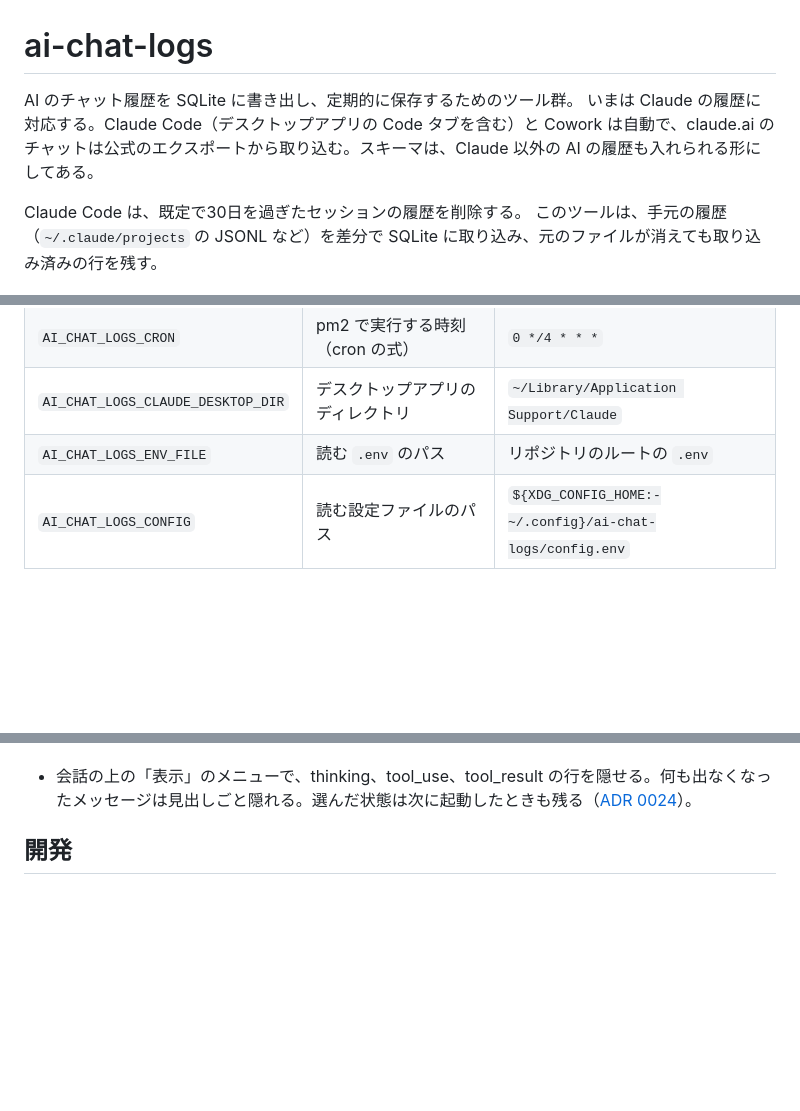
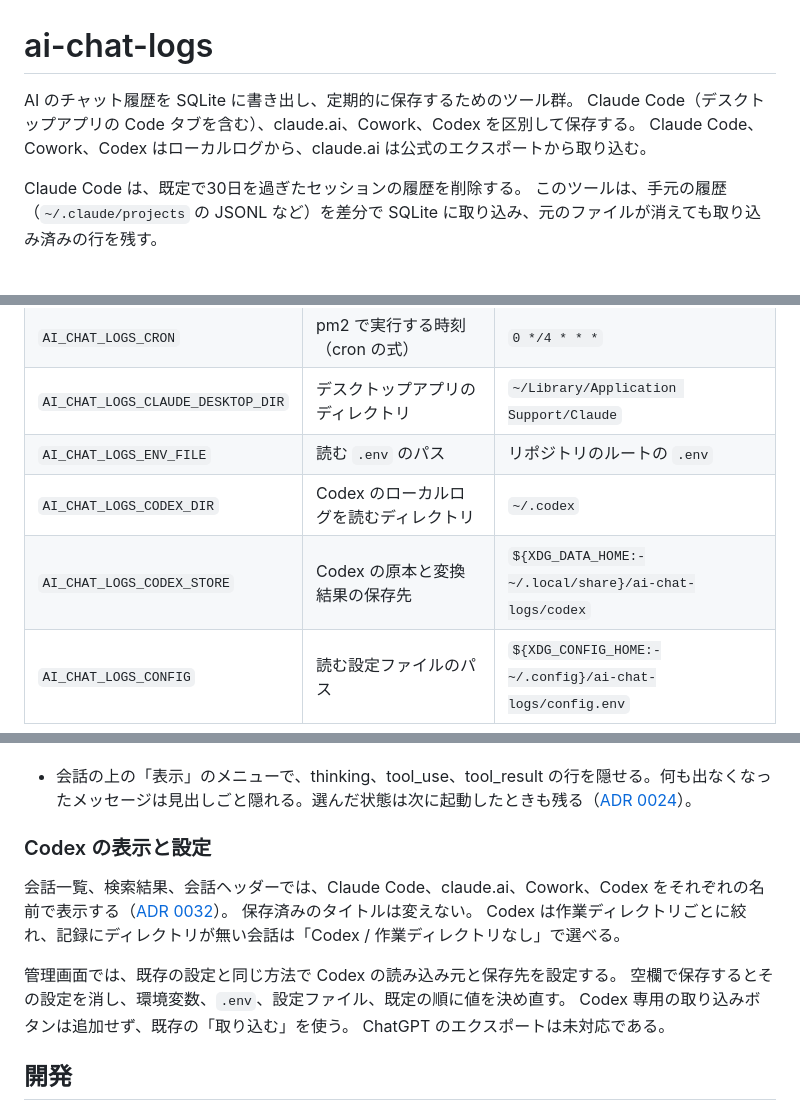
Before and after one commit to tett23/ai-chat-logs, a Markdown page: README.md, 3 parts joined by grey strips. Rendered like a GitHub page; blank space fills up the shorter version.

Commit message:
Document Codex settings and provider presentation

```diff
--- a/README.md
+++ b/README.md
@@ -1,7 +1,8 @@
 # ai-chat-logs
 
 AI のチャット履歴を SQLite に書き出し、定期的に保存するためのツール群。
-いまは Claude の履歴に対応する。Claude Code（デスクトップアプリの Code タブを含む）と Cowork は自動で、claude.ai のチャットは公式のエクスポートから取り込む。スキーマは、Claude 以外の AI の履歴も入れられる形にしてある。
+Claude Code（デスクトップアプリの Code タブを含む）、claude.ai、Cowork、Codex を区別して保存する。
+Claude Code、Cowork、Codex はローカルログから、claude.ai は公式のエクスポートから取り込む。
 
 Claude Code は、既定で30日を過ぎたセッションの履歴を削除する。
 このツールは、手元の履歴（`~/.claude/projects` の JSONL など）を差分で SQLite に取り込み、元のファイルが消えても取り込み済みの行を残す。
@@ -147,6 +148,8 @@ pm2 のデーモンは、再起動やログアウトで止まる。
 | `AI_CHAT_LOGS_CRON` | pm2 で実行する時刻（cron の式） | `0 */4 * * *` |
 | `AI_CHAT_LOGS_CLAUDE_DESKTOP_DIR` | デスクトップアプリのディレクトリ | `~/Library/Application Support/Claude` |
 | `AI_CHAT_LOGS_ENV_FILE` | 読む `.env` のパス | リポジトリのルートの `.env` |
+| `AI_CHAT_LOGS_CODEX_DIR` | Codex のローカルログを読むディレクトリ | `~/.codex` |
+| `AI_CHAT_LOGS_CODEX_STORE` | Codex の原本と変換結果の保存先 | `${XDG_DATA_HOME:-~/.local/share}/ai-chat-logs/codex` |
 | `AI_CHAT_LOGS_CONFIG` | 読む設定ファイルのパス | `${XDG_CONFIG_HOME:-~/.config}/ai-chat-logs/config.env` |
 
 これらは、リポジトリのルートの `.env` と、設定ファイル（GUI の管理画面が書く）にも書ける。値は、環境変数、`.env`、設定ファイル、既定の順に決まる（[ADR 0007](docs/adr/0007-settings-and-setup-screen.md)）。書式はどちらも同じ。
@@ -235,6 +238,17 @@ bun run tauri build        # アプリをビルドする（src-tauri/target/rele
 - 会話は新しい順に出す（いちばん上が最後のメッセージ。[ADR 0016](docs/adr/0016-show-conversations-newest-first.md)）。100件ずつ読みこみ、下へスクロールすると古いほうを、検索の結果から途中を開いたときは上へスクロールすると新しいほうを読みこむ（[ADR 0014](docs/adr/0014-load-conversations-in-pages.md)）。会話の上に、読みこんだ範囲と総数が出る。番号は時刻の順に付く（`chat-log` と同じ）。
 - 会話の上の「書き出す」で、開いているセッションの全文を Markdown のファイルに書き出せる（中身は `chat-log export` と同じ）。検索の結果から開いた会話では、本文の中の検索の語句が強調される（[ADR 0026](docs/adr/0026-export-sessions-and-highlight-terms.md)）。
 - 会話の上の「表示」のメニューで、thinking、tool_use、tool_result の行を隠せる。何も出なくなったメッセージは見出しごと隠れる。選んだ状態は次に起動したときも残る（[ADR 0024](docs/adr/0024-gui-conversation-header-and-block-filter.md)）。
+
+### Codex の表示と設定
+
+会話一覧、検索結果、会話ヘッダーでは、Claude Code、claude.ai、Cowork、Codex をそれぞれの名前で表示する（[ADR 0032](docs/adr/0032-codex-import-ui-and-provider-labels.md)）。
+保存済みのタイトルは変えない。
+Codex は作業ディレクトリごとに絞れ、記録にディレクトリが無い会話は「Codex / 作業ディレクトリなし」で選べる。
+
+管理画面では、既存の設定と同じ方法で Codex の読み込み元と保存先を設定する。
+空欄で保存するとその設定を消し、環境変数、`.env`、設定ファイル、既定の順に値を決め直す。
+Codex 専用の取り込みボタンは追加せず、既存の「取り込む」を使う。
+ChatGPT のエクスポートは未対応である。
 
 ## 開発
 
```
Also changed, not shown: other parts of README.md (+1 -1 lines), docs/specifications.md (+19 -2 lines).
